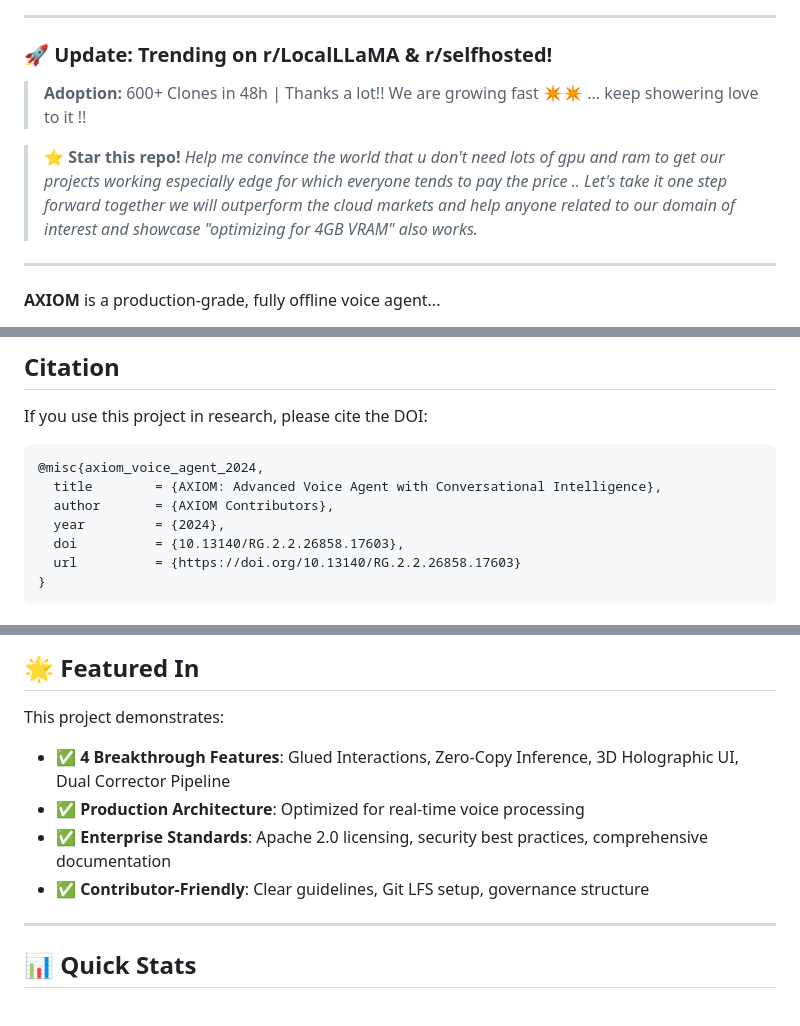
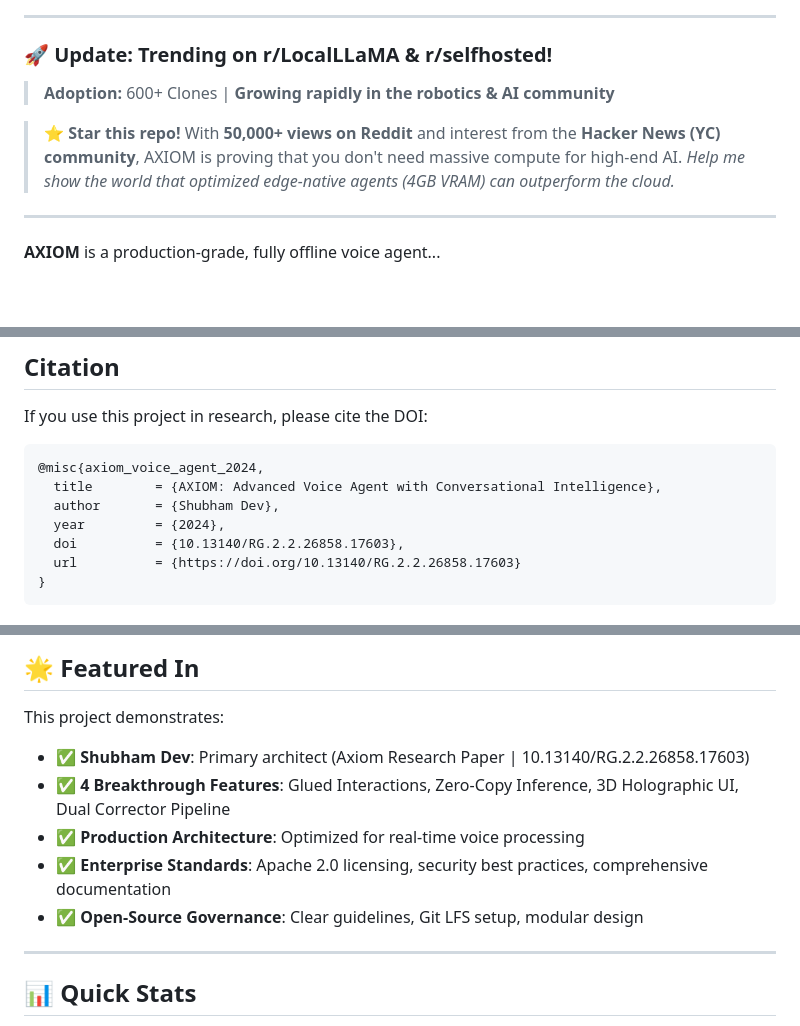
Before and after one commit to pheonix-delta/axiom-voice-agent, a Markdown page: README.md, 3 parts joined by grey strips. Rendered like a GitHub page; blank space fills up the shorter version.

Commit message:
Finalize AXIOM documentation: 600+ clones and individual authorship | Verified metrics

````diff
--- a/README.md
+++ b/README.md
@@ -15,9 +15,9 @@
 ---
 
 ### 🚀 **Update: Trending on r/LocalLLaMA & r/selfhosted!**
-> **Adoption:** 600+ Clones in 48h | Thanks a lot!! We are growing fast ✴️✴️ ... keep showering love to it !!
+> **Adoption:** 600+ Clones | **Growing rapidly in the robotics & AI community**
 
-> ⭐ **Star this repo!** *Help me convince the world that u don't need lots of gpu and ram to get our projects working especially edge for which everyone tends to pay the price .. Let's take it one step forward together we will outperform the cloud markets and help anyone related to our domain of interest and showcase "optimizing for 4GB VRAM" also works.*
+> ⭐ **Star this repo!** With **50,000+ views on Reddit** and interest from the **Hacker News (YC) community**, AXIOM is proving that you don't need massive compute for high-end AI. *Help me show the world that optimized edge-native agents (4GB VRAM) can outperform the cloud.*
 
 ---
 
@@ -113,7 +113,7 @@ If you use this project in research, please cite the DOI:
 ```bibtex
 @misc{axiom_voice_agent_2024,
   title        = {AXIOM: Advanced Voice Agent with Conversational Intelligence},
-  author       = {AXIOM Contributors},
+  author       = {Shubham Dev},
   year         = {2024},
   doi          = {10.13140/RG.2.2.26858.17603},
   url          = {https://doi.org/10.13140/RG.2.2.26858.17603}
@@ -1022,10 +1022,11 @@ See [CONTRIBUTING.md](CONTRIBUTING.md) for detailed guidelines.
 ## 🌟 Featured In
 
 This project demonstrates:
+- ✅ **Shubham Dev**: Primary architect (Axiom Research Paper | 10.13140/RG.2.2.26858.17603)
 - ✅ **4 Breakthrough Features**: Glued Interactions, Zero-Copy Inference, 3D Holographic UI, Dual Corrector Pipeline
 - ✅ **Production Architecture**: Optimized for real-time voice processing
 - ✅ **Enterprise Standards**: Apache 2.0 licensing, security best practices, comprehensive documentation
-- ✅ **Contributor-Friendly**: Clear guidelines, Git LFS setup, governance structure
+- ✅ **Open-Source Governance**: Clear guidelines, Git LFS setup, modular design
 
 ---
 
````
Also changed, not shown: other parts of README.md (+1 -1 lines).
